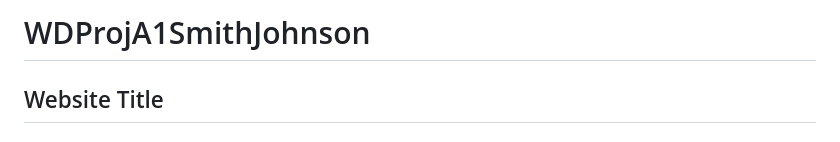
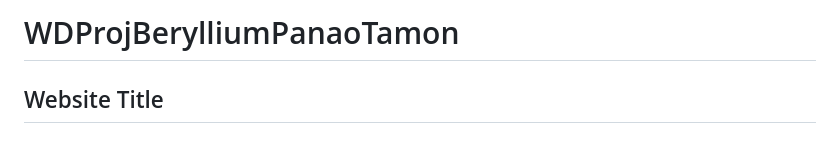
Before and after one commit to youngerpanao02/WDProjBerylliumPanaoTamon, a Markdown page: README.md, the part around the change. GitHub-like rendering.

Commit message:
proposal

```diff
--- a/README.md
+++ b/README.md
@@ -1,4 +1,4 @@
-# WDProjA1SmithJohnson
+# WDProjBerylliumPanaoTamon
 
 ## Website Title
 ### **Shakespeare’s Quill**
```
